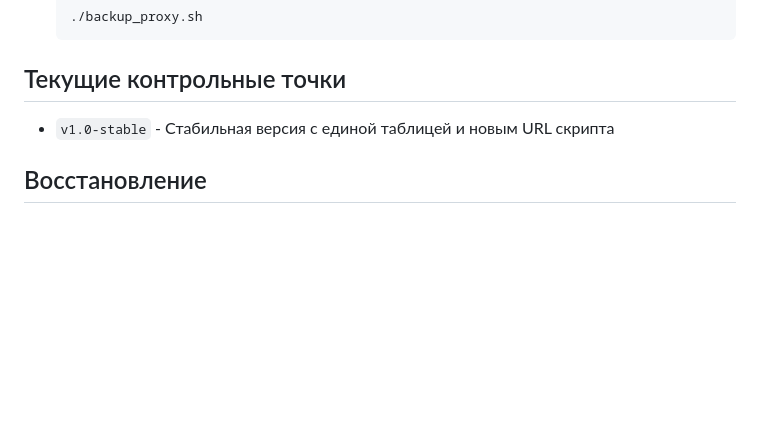
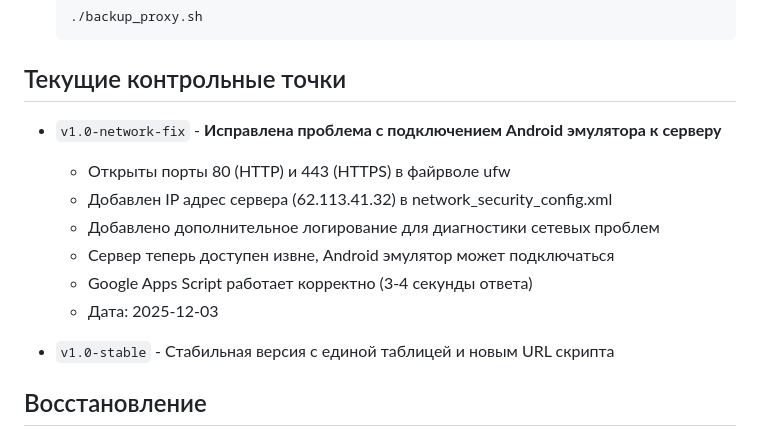
Before and after one commit to trifonovandrey0401991-png/Arabica2026, a Markdown page: CHECKPOINTS.md, the part around the change. Rendered like a GitHub page; blank space fills up the shorter version.

Commit message:
Обновлена документация контрольных точек: добавлена v1.0-network-fix

```diff
--- a/CHECKPOINTS.md
+++ b/CHECKPOINTS.md
@@ -96,6 +96,14 @@ git checkout main
 
 ## Текущие контрольные точки
 
+- `v1.0-network-fix` - **Исправлена проблема с подключением Android эмулятора к серверу**
+  - Открыты порты 80 (HTTP) и 443 (HTTPS) в файрволе ufw
+  - Добавлен IP адрес сервера (62.113.41.32) в network_security_config.xml
+  - Добавлено дополнительное логирование для диагностики сетевых проблем
+  - Сервер теперь доступен извне, Android эмулятор может подключаться
+  - Google Apps Script работает корректно (3-4 секунды ответа)
+  - Дата: 2025-12-03
+
 - `v1.0-stable` - Стабильная версия с единой таблицей и новым URL скрипта
 
 ## Восстановление
```
